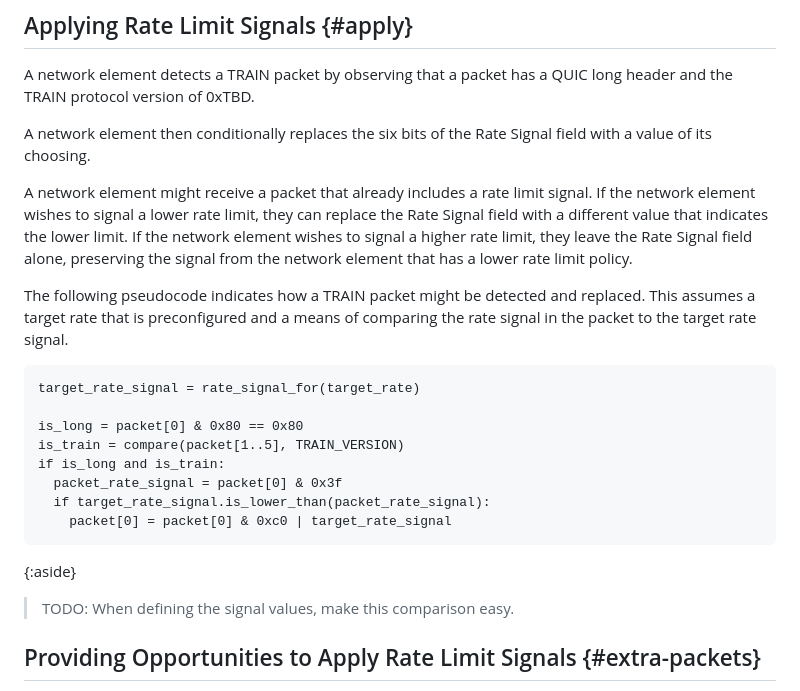
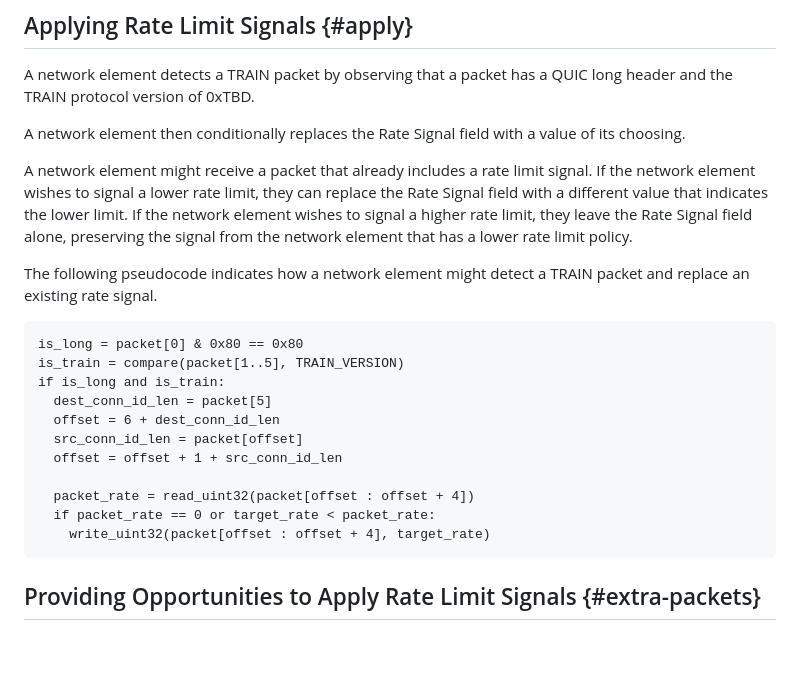
Before and after one commit to mjoras/trone, a Markdown page: draft-thomson-scone-train-protocol.md, the part around one of its changes. Drawn GitHub-style; blank space fills up the shorter version.

```diff
--- a/draft-thomson-scone-train-protocol.md
+++ b/draft-thomson-scone-train-protocol.md
@@ -319,8 +313,8 @@ QUIC endpoints can enable the use of the TRAIN protocol by sending TRAIN packets
 A network element detects a TRAIN packet by observing that a packet has a QUIC
 long header and the TRAIN protocol version of 0xTBD.
 
-A network element then conditionally replaces the six bits of the Rate Signal
-field with a value of its choosing.
+A network element then conditionally replaces the Rate Signal field with a
+value of its choosing.
 
 A network element might receive a packet that already includes a rate limit
 signal.  If the network element wishes to signal a lower rate limit, they can
@@ -329,24 +323,22 @@ limit.  If the network element wishes to signal a higher rate limit, they leave
 the Rate Signal field alone, preserving the signal from the network element that
 has a lower rate limit policy.
 
-The following pseudocode indicates how a TRAIN packet might be detected and
-replaced.  This assumes a target rate that is preconfigured and a means of
-comparing the rate signal in the packet to the target rate signal.
+The following pseudocode indicates how a network element might detect a TRAIN
+packet and replace an existing rate signal.
 
 ~~~ pseudocode
-target_rate_signal = rate_signal_for(target_rate)
-
 is_long = packet[0] & 0x80 == 0x80
 is_train = compare(packet[1..5], TRAIN_VERSION)
 if is_long and is_train:
-  packet_rate_signal = packet[0] & 0x3f
-  if target_rate_signal.is_lower_than(packet_rate_signal):
-    packet[0] = packet[0] & 0xc0 | target_rate_signal
+  dest_conn_id_len = packet[5]
+  offset = 6 + dest_conn_id_len
+  src_conn_id_len = packet[offset]
+  offset = offset + 1 + src_conn_id_len
+
+  packet_rate = read_uint32(packet[offset : offset + 4])
+  if packet_rate == 0 or target_rate < packet_rate:
+    write_uint32(packet[offset : offset + 4], target_rate)
 ~~~
-
-{:aside}
-> TODO: When defining the signal values, make this comparison easy.
-
 
 ## Providing Opportunities to Apply Rate Limit Signals {#extra-packets}
 
```
Also changed, not shown: other parts of draft-thomson-scone-train-protocol.md (+22 -28 lines).
